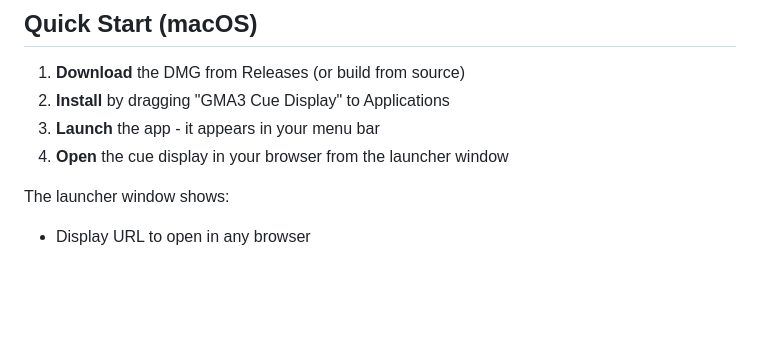
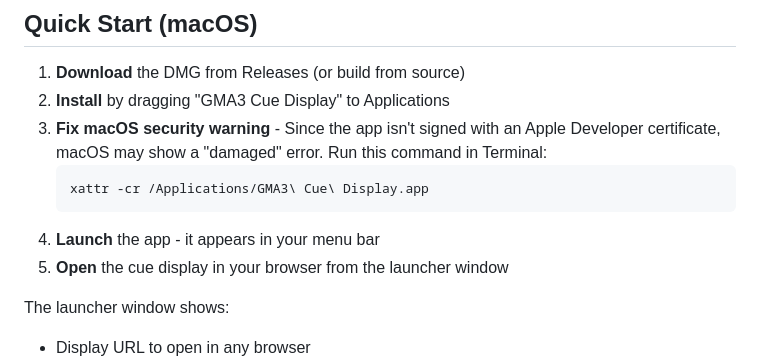
Before and after one commit to NorthwoodsCommunityChurch/MA3_Cue_Display, a Markdown page: README.md, the part around the change. GitHub-like rendering; blank space fills up the shorter version.

Commit message:
Add macOS security instructions to README
Unsigned apps downloaded from the internet require users to remove the
quarantine attribute using xattr before macOS will allow them to open.

🤖 Generated with [Claude Code](https://claude.com/claude-code)

Co-Authored-By: Claude Opus 4.5 <noreply@anthropic.com>

````diff
--- a/README.md
+++ b/README.md
@@ -24,8 +24,12 @@ The launcher window shows the display URL and your network IP for easy access fr
 
 1. **Download** the DMG from Releases (or build from source)
 2. **Install** by dragging "GMA3 Cue Display" to Applications
-3. **Launch** the app - it appears in your menu bar
-4. **Open** the cue display in your browser from the launcher window
+3. **Fix macOS security warning** - Since the app isn't signed with an Apple Developer certificate, macOS may show a "damaged" error. Run this command in Terminal:
+   ```bash
+   xattr -cr /Applications/GMA3\ Cue\ Display.app
+   ```
+4. **Launch** the app - it appears in your menu bar
+5. **Open** the cue display in your browser from the launcher window
 
 The launcher window shows:
 - Display URL to open in any browser
````
